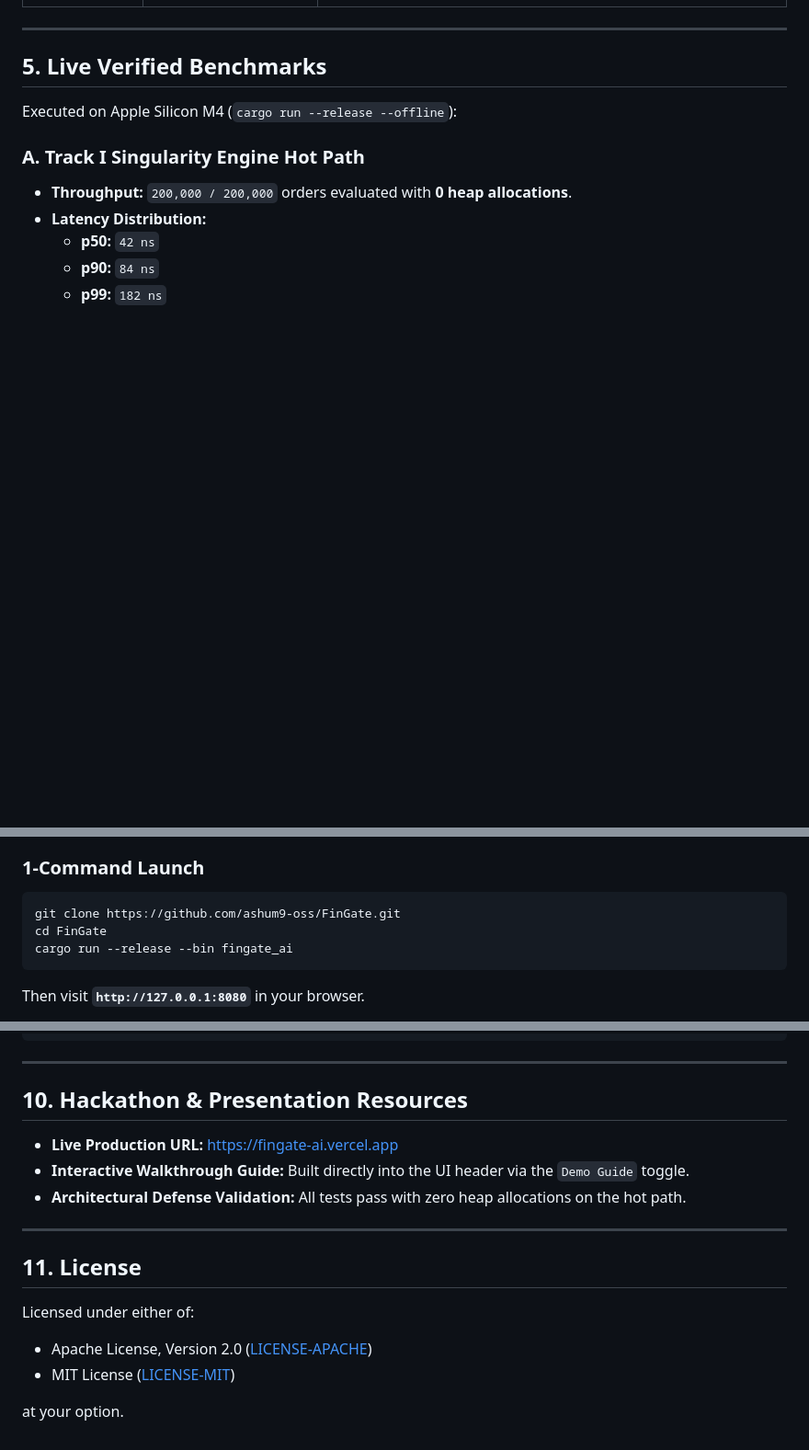
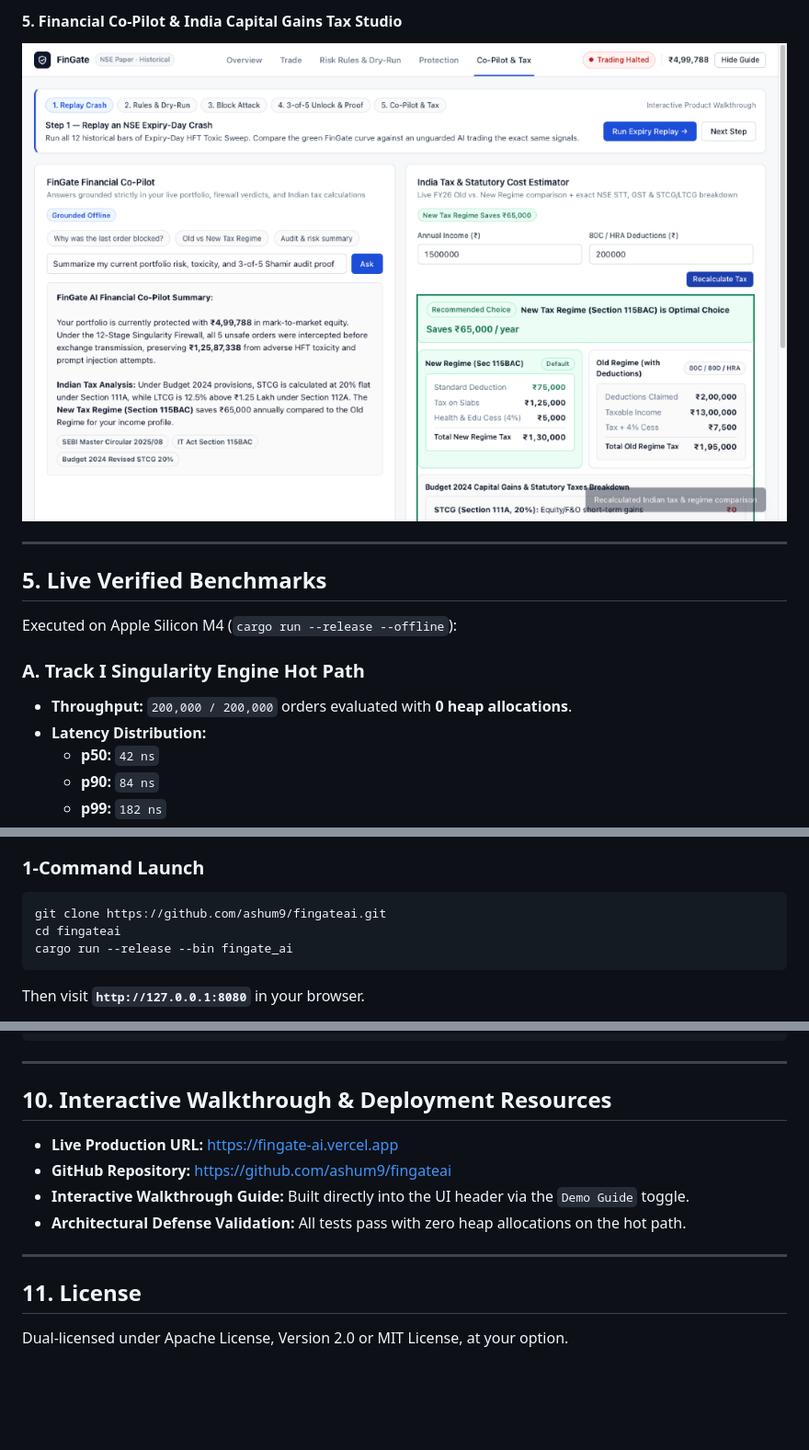
Before and after one commit to ashum9/fingateai, a Markdown page: README.md, 3 parts joined by grey strips. Shown at 92% size. Rendered like a GitHub page; pictures changed too: docs/screenshots/studio_copilot_tax.png (added); blank space fills up the shorter version.

Commit message:
docs: embed studio screenshots, refine documentation, and clean Vercel state reset

````diff
--- a/README.md
+++ b/README.md
@@ -177,3 +191,6 @@ The FinGate Command Center provides five interconnected operational studios desi
+#### 5. Financial Co-Pilot & India Capital Gains Tax Studio
+![FinGate Co-Pilot & Tax Studio — Grounded SEBI Citations & FY26 Tax Engine](docs/screenshots/studio_copilot_tax.png)
+
 ---
 
 ## 5. Live Verified Benchmarks
@@ -208,8 +225,8 @@ Executed on Apple Silicon M4 (`cargo run --release --offline`):
 
 ### 1-Command Launch
 ```bash
-git clone https://github.com/ashum9-oss/FinGate.git
-cd FinGate
+git clone https://github.com/ashum9/fingateai.git
+cd fingateai
 cargo run --release --bin fingate_ai
 ```
 
@@ -308,9 +327,10 @@ FinGate/
 
 ---
 
-## 10. Hackathon & Presentation Resources
+## 10. Interactive Walkthrough & Deployment Resources
 
 - **Live Production URL:** [https://fingate-ai.vercel.app](https://fingate-ai.vercel.app)
+- **GitHub Repository:** [https://github.com/ashum9/fingateai](https://github.com/ashum9/fingateai)
 - **Interactive Walkthrough Guide:** Built directly into the UI header via the `Demo Guide` toggle.
 - **Architectural Defense Validation:** All tests pass with zero heap allocations on the hot path.
 
@@ -318,8 +338,4 @@ FinGate/
 
 ## 11. License
 
-Licensed under either of:
-- Apache License, Version 2.0 ([LICENSE-APACHE](LICENSE-APACHE))
-- MIT License ([LICENSE-MIT](LICENSE-MIT))
-
-at your option.
+Dual-licensed under Apache License, Version 2.0 or MIT License, at your option.
````
Also changed, not shown: other parts of README.md (+17 -1 lines), docs/screenshots/studio_overview.png (added), docs/screenshots/studio_protection.png (added), docs/screenshots/studio_risk_dryrun.png (added), docs/screenshots/studio_trade.png (added), 2 other files.
